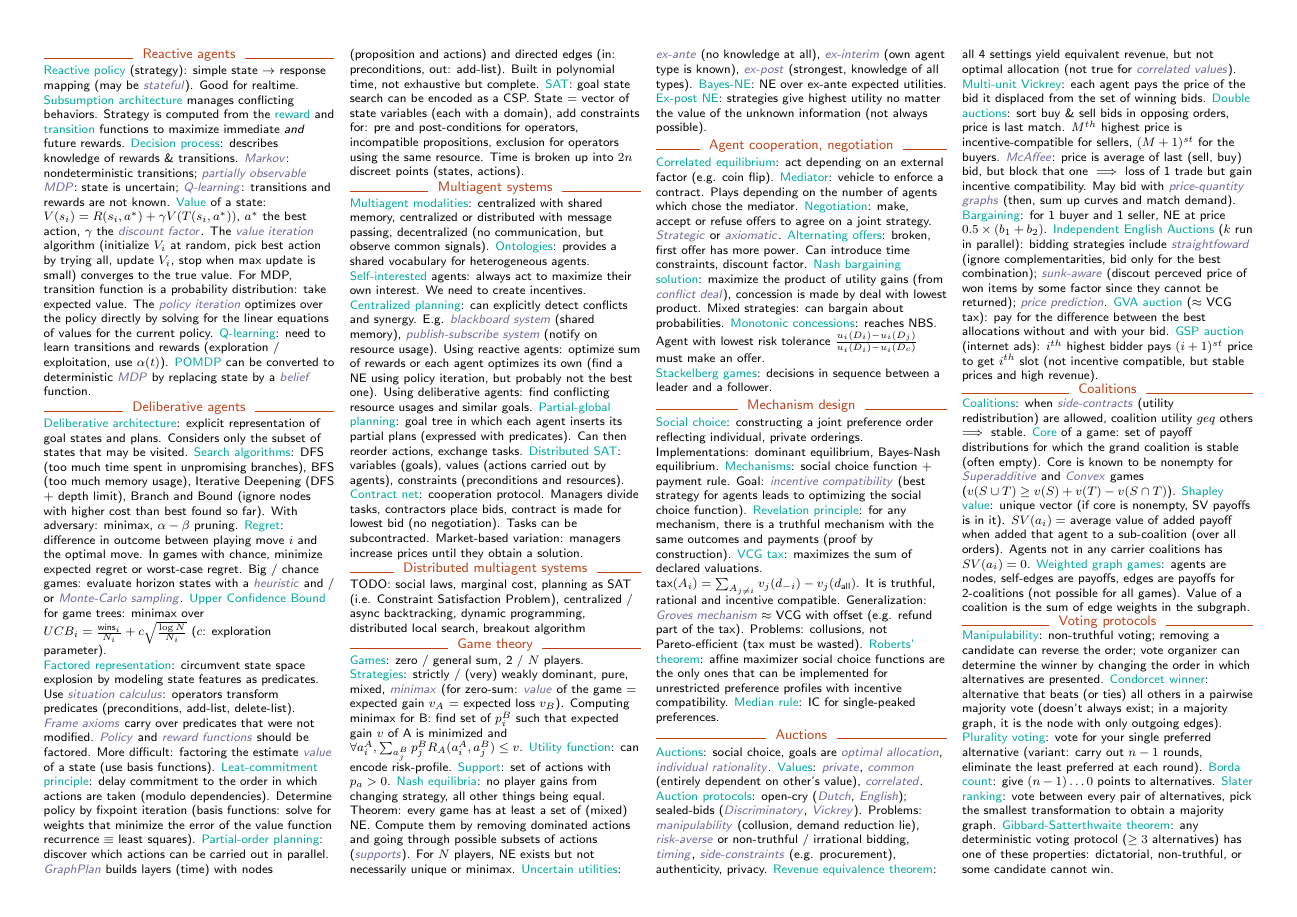
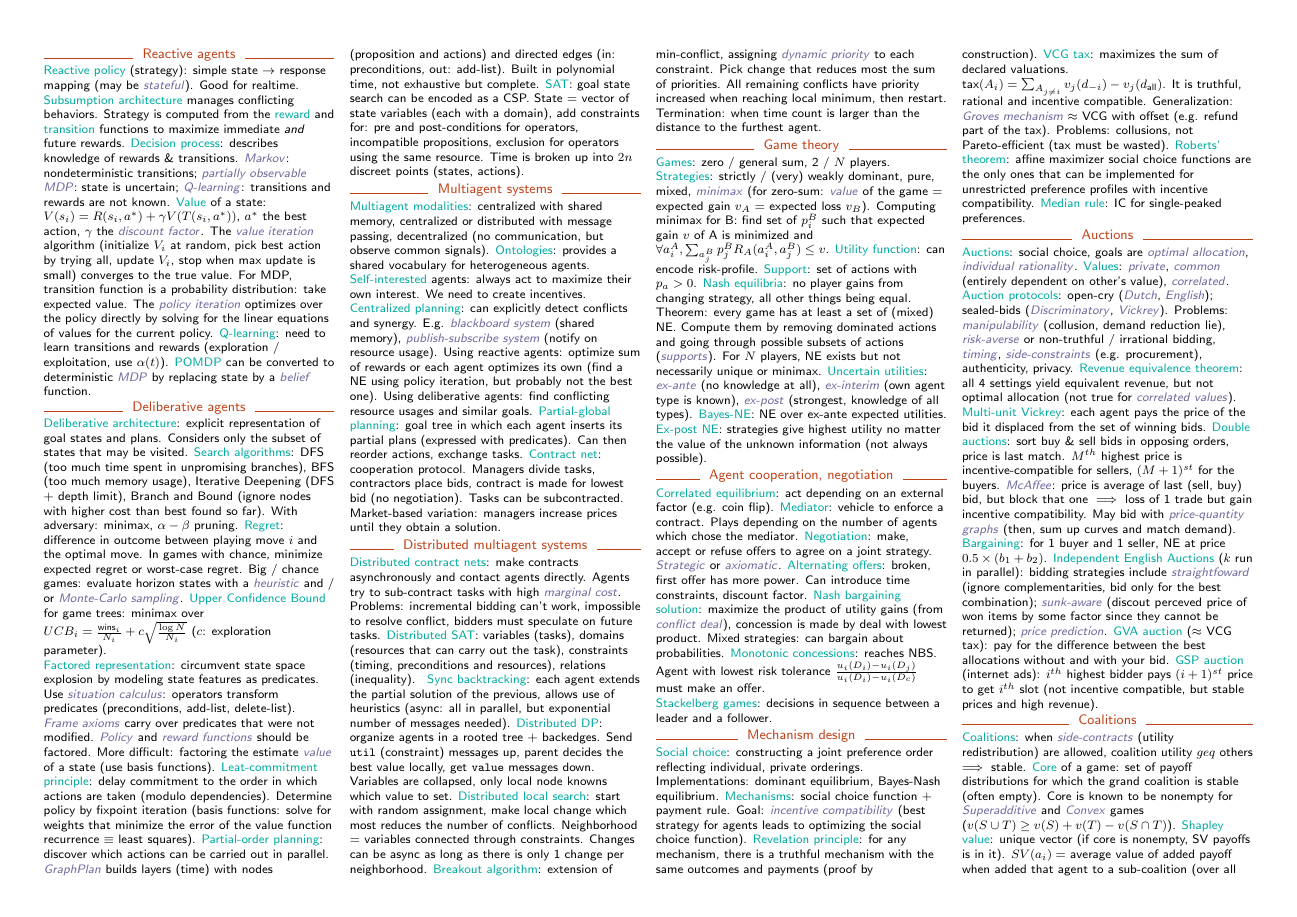
Before and after one commit to epfl-projects/intelligent-agents-cheatsheet, a LaTeX document (intelligent-agents-cheatsheet.tex): page 1 of 2 before the commit and page 1 of 3 after it. Compiled offline with pdfLaTeX.

Commit message:
Add Distributed multi-agent systems

```diff
--- a/intelligent-agents-cheatsheet.tex
+++ b/intelligent-agents-cheatsheet.tex
@@ -119,12 +119,19 @@ Big / chance games: evaluate horizon states with a \subconcept{heuristic} and /
 Using reactive agents: optimize sum of rewards or each agent optimizes its own (find a NE using policy iteration, but probably not the best one).
 Using deliberative agents: find conflicting resource usages and similar goals.
 \concept{Partial-global planning}: goal tree in which each agent inserts its partial plans (expressed with predicates). Can then reorder actions, exchange tasks.
-\concept{Distributed SAT}: variables (goals), values (actions carried out by agents), constraints (preconditions and resources).
 \concept{Contract net}: cooperation protocol. Managers divide tasks, contractors place bids, contract is made for lowest bid (no negotiation). Tasks can be subcontracted. Market-based variation: managers increase prices until they obtain a solution.
 
 \subsection{Distributed multiagent systems}
 
-TODO: social laws, marginal cost, planning as SAT (i.e. Constraint Satisfaction Problem), centralized / async backtracking, dynamic programming, distributed local search, breakout algorithm
+\concept{Distributed contract nets}: make contracts asynchronously and contact agents directly. Agents try to sub-contract tasks with high \subconcept{marginal cost}. Problems: incremental bidding can't work, impossible to resolve conflict, bidders must speculate on future tasks.
+\concept{Distributed SAT}: variables (tasks), domains (resources that can carry out the task), constraints (timing, preconditions and resources), relations (inequality).
+\opt{
+  Solved using \subconcept{dynamic programming} (eliminate variables by replacing them with constraints), \subconcept{local parallel search} (start randomly, make local changes that reduce the number of violations).
+}
+\concept{Sync backtracking}: each agent extends the partial solution of the previous, allows use of heuristics (async: all in parallel, but exponential number of messages needed).
+\concept{Distributed DP}: organize agents in a rooted tree + backedges. Send \texttt{util} (constraint) messages up, parent decides the best value locally, get \texttt{value} messages down. Variables are collapsed, only local node knowns which value to set.
+\concept{Distributed local search}: start with random assignment, make local change which most reduces the number of conflicts. Neighborhood $=$ variables connected through constraints. Changes can be async as long as there is only 1 change per neighborhood.
+\concept{Breakout algorithm}: extension of min-conflict, assigning \subconcept{dynamic priority} to each constraint. Pick change that reduces most the sum of priorities. All remaining conflicts have priority increased when reaching local minimum, then restart. Termination: when time count is larger than the distance to the furthest agent.
 
 % ----------
 \section{Game theory}
```
